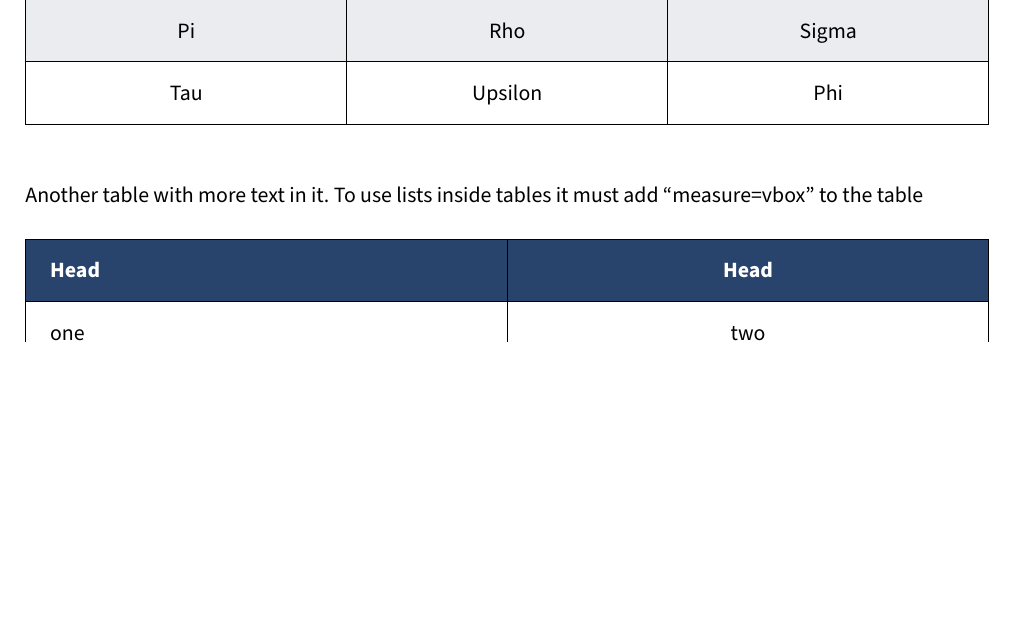
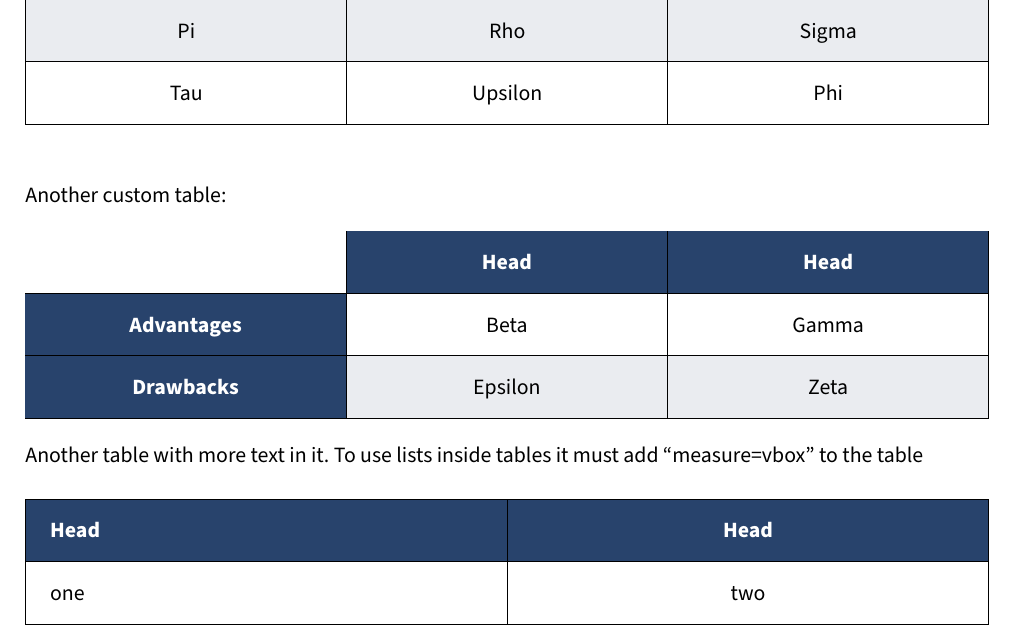
Before and after one commit to yuki/yukibook.cls, a LaTeX thesis (yukibook.tex, which reads yukibook.cls): part of page 7 of 24, cut so that both start at the same text, the shorter picture padded with empty space. Compiled offline with XeLaTeX.

Commit message:
Nuevo tipo de tabla
Con la primera columna de color

```diff
--- a/yukibook.cls
+++ b/yukibook.cls
@@ -103,6 +103,23 @@
 \SetTblrOuter[yukitblr]{
     long,
     label=none,
+}
+
+
+\NewTblrEnviron{yukitblrcol}
+\SetTblrInner[yukitblrcol]{
+    vlines,
+    hlines,
+    hline{1,1}={wd=0pt},
+    vline{1,1}={wd=0pt},
+    rowsep=6pt,
+    colsep=12pt,
+    row{odd} = {headerscolor!10},
+    row{1} = {bg=headerscolor,fg=white,font=\bfseries},
+    column{1} = {bg=headerscolor,fg=white,font=\bfseries},
+    cells={c,m},
+    cell{1}{1}={bg=white},
+    %    rowhead=1, %repeat head in new page
 }
 
 \DefTblrTemplate{contfoot-text}{default}{Continúa en la siguiente página}
--- a/yukibook.tex
+++ b/yukibook.tex
@@ -114,6 +114,14 @@ Custom tables created using the package \textbf{tabularray}, and the custom tabl
     Tau & Upsilon & Phi \\
 \end{yukitblr}
 
+Another custom table:
+
+\begin{yukitblrcol}{XXX}
+     & Head & Head \\
+    Advantages & Beta & Gamma \\
+    Drawbacks & Epsilon & Zeta  \\
+\end{yukitblrcol}
+
 Another table with more text in it. To use lists inside tables it must add “measure=vbox” to the table
 
 \begin{yukitblr}{colspec={X[j]X},measure=vbox}
```
Also changed, not shown: yukibook.pdf.
